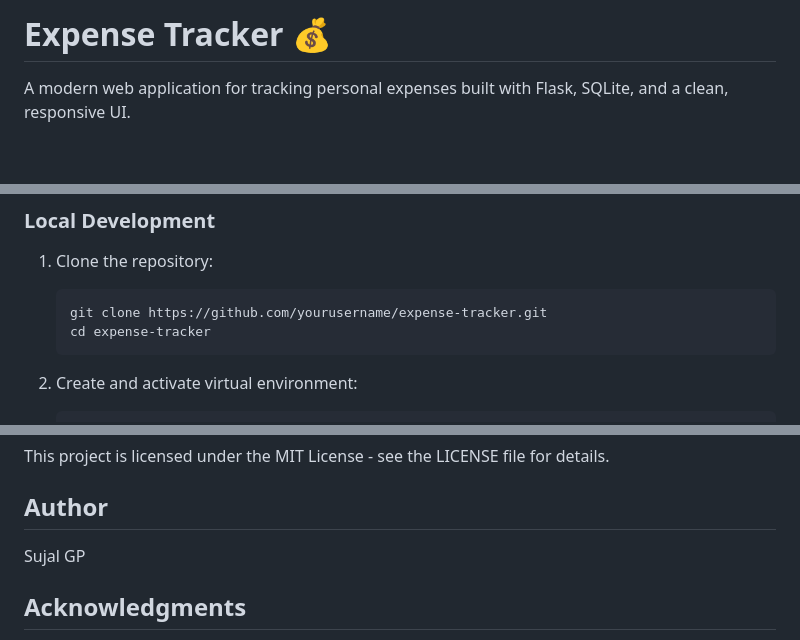
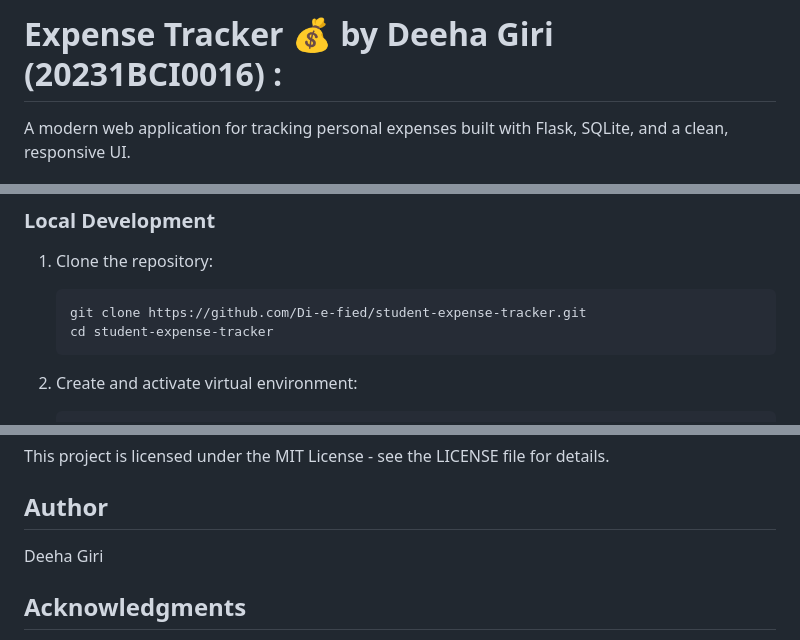
Before and after one commit to Di-e-fied/student-expense-tracker, a Markdown page: README.md, 3 parts joined by grey strips. Rendered like a GitHub page; blank space fills up the shorter version.

````diff
--- a/README.md
+++ b/README.md
@@ -1,4 +1,4 @@
-# Expense Tracker 💰
+# Expense Tracker 💰 by Deeha Giri (20231BCI0016) :
 
 A modern web application for tracking personal expenses built with Flask, SQLite, and a clean, responsive UI.
 
@@ -33,8 +33,8 @@ A modern web application for tracking personal expenses built with Flask, SQLite
 
 1. Clone the repository:
    ```bash
-   git clone https://github.com/yourusername/expense-tracker.git
-   cd expense-tracker
+   git clone https://github.com/Di-e-fied/student-expense-tracker.git
+   cd student-expense-tracker
    ```
 
 2. Create and activate virtual environment:
@@ -195,7 +195,7 @@ This project is licensed under the MIT License - see the LICENSE file for detail
 
 ## Author
 
-Sujal GP
+Deeha Giri
 
 ## Acknowledgments
 
````
